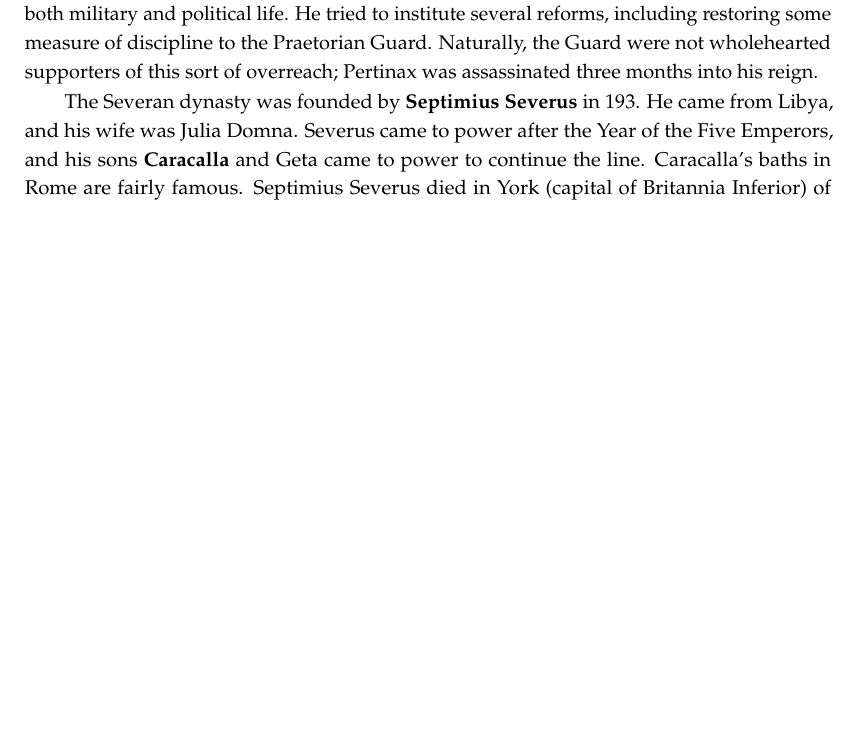
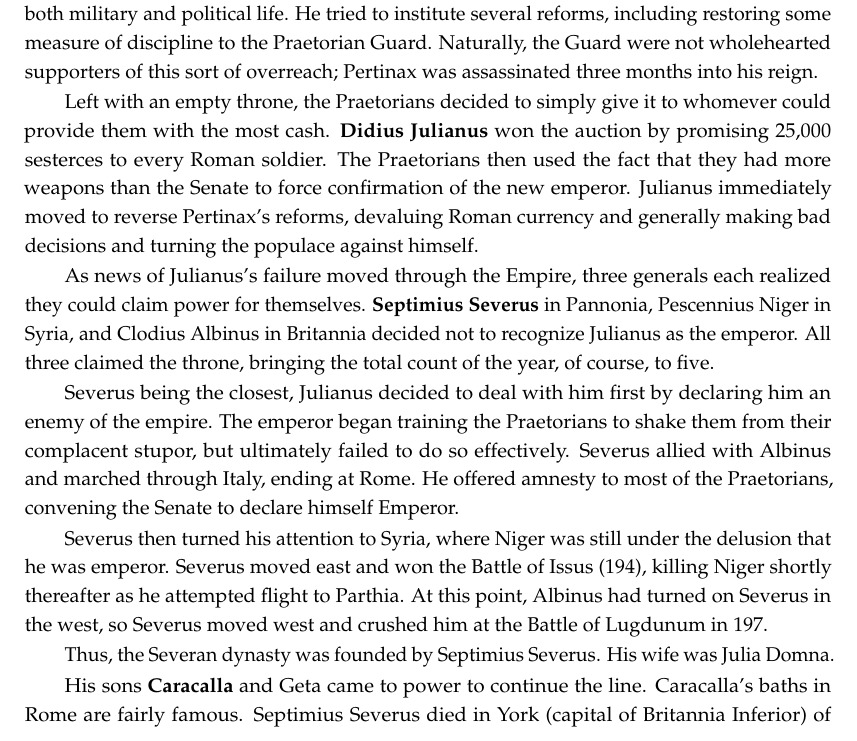
Before and after one commit to avp/history, a LaTeX thesis (history.tex, which reads tex/greece-rome.tex): part of page 17 of 220, cut so that both start at the same text, the shorter picture padded with empty space. Compiled offline with pdfLaTeX.

Commit message:
Year of the Five Emperors.

```diff
--- a/tex/greece-rome.tex
+++ b/tex/greece-rome.tex
@@ -516,10 +516,42 @@ including restoring some measure of discipline to the Praetorian Guard.
 Naturally, the Guard were not wholehearted supporters of this sort of overreach;
 Pertinax was assassinated three months into his reign.
 
-The Severan dynasty was founded by \textbf{Septimius Severus} in 193.
-He came from Libya, and his wife was Julia~Domna.
-Severus came to power after the Year of the Five Emperors,
-and his sons \textbf{Caracalla} and Geta came to power to continue the line.
+Left with an empty throne,
+the Praetorians decided to simply give it to whomever could provide them with the most cash.
+\textbf{Didius Julianus} won the auction by promising 25,000 sesterces to every Roman soldier.
+The Praetorians then used the fact that they had more weapons than the Senate
+to force confirmation of the new emperor.
+Julianus immediately moved to reverse Pertinax's reforms,
+devaluing Roman currency and generally making bad decisions
+and turning the populace against himself.
+
+As news of Julianus's failure moved through the Empire,
+three generals each realized they could claim power for themselves.
+\textbf{Septimius Severus} in Pannonia,
+Pescennius Niger in Syria,
+and Clodius Albinus in Britannia
+decided not to recognize Julianus as the emperor.
+All three claimed the throne, bringing the total count of the year, of course, to five.
+
+Severus being the closest,
+Julianus decided to deal with him first by declaring him an enemy of the empire.
+The emperor began training the Praetorians to shake them from their complacent stupor,
+but ultimately failed to do so effectively.
+Severus allied with Albinus and marched through Italy, ending at Rome.
+He offered amnesty to most of the Praetorians,
+convening the Senate to declare himself Emperor.
+
+Severus then turned his attention to Syria,
+where Niger was still under the delusion that he was emperor.
+Severus moved east and won the Battle of Issus (194),
+killing Niger shortly thereafter as he attempted flight to Parthia.
+At this point, Albinus had turned on Severus in the west,
+so Severus moved west and crushed him at the Battle of Lugdunum in 197.
+
+Thus, the Severan dynasty was founded by Septimius Severus.
+His wife was Julia~Domna.
+
+His sons \textbf{Caracalla} and Geta came to power to continue the line.
 Caracalla's baths in Rome are fairly famous.
 Septimius Severus died in York (capital of Britannia Inferior) of illness.
 
```
